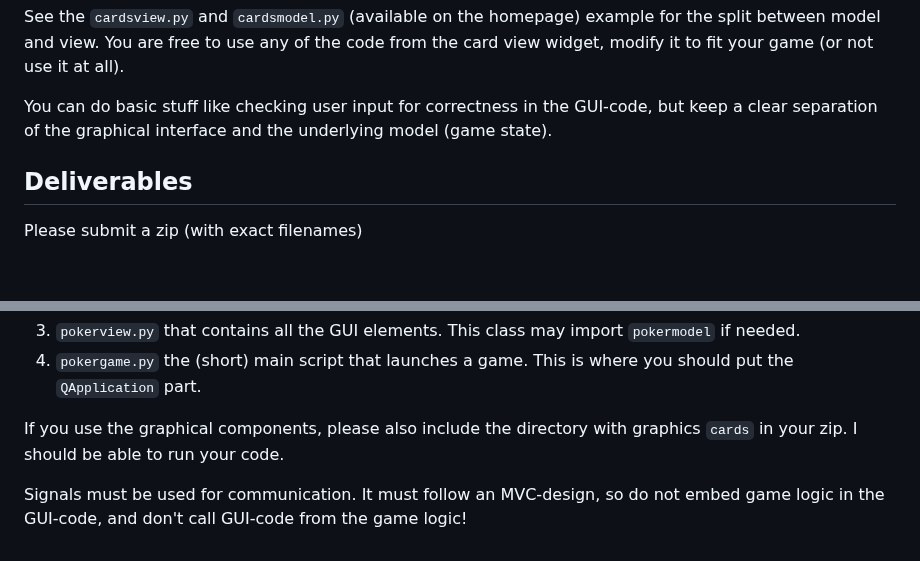
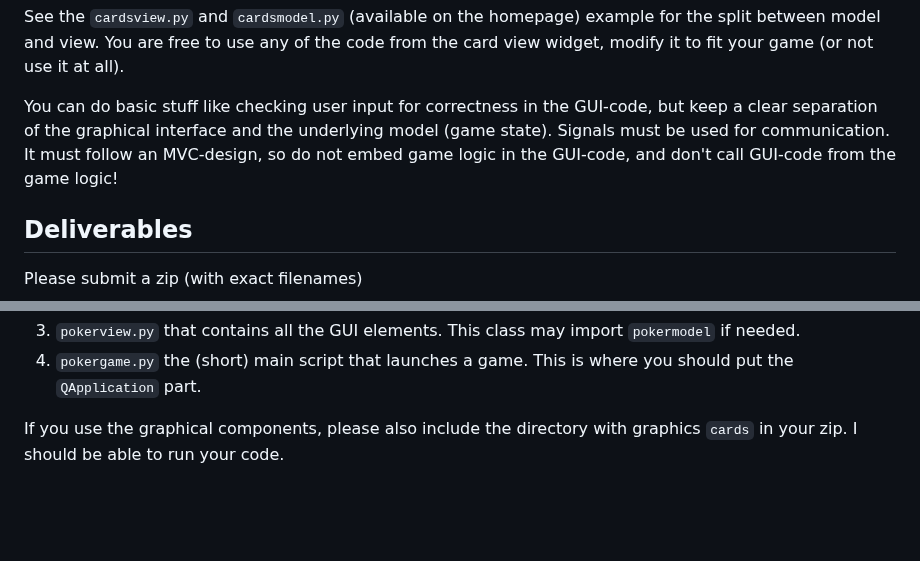
Before and after one commit to Micket/pycourse, a Markdown page: computer_assignments/assignment3/assignment3.md, 2 parts joined by grey strips. Rendered like a GitHub page; blank space fills up the shorter version.

Commit message:
Move requirements before deliverables in assignment3

```diff
--- a/computer_assignments/assignment3/assignment3.md
+++ b/computer_assignments/assignment3/assignment3.md
@@ -43,6 +43,7 @@ See the `cardsview.py` and `cardsmodel.py` (available on the homepage) example f
 You are free to use any of the code from the card view widget, modify it to fit your game (or not use it at all).
 
 You can do basic stuff like checking user input for correctness in the GUI-code, but keep a clear separation of the graphical interface and the underlying model (game state).
+Signals must be used for communication. It must follow an MVC-design, so do not embed game logic in the GUI-code, and don't call GUI-code from the game logic!
 
 ## Deliverables
 Please submit a zip (with exact filenames)
@@ -53,5 +54,3 @@ Please submit a zip (with exact filenames)
 4. `pokergame.py` the (short) main script that launches a game. This is where you should put the `QApplication` part.
 
 If you use the graphical components, please also include the directory with graphics `cards` in your zip. I should be able to run your code.
-
-Signals must be used for communication. It must follow an MVC-design, so do not embed game logic in the GUI-code, and don't call GUI-code from the game logic!
```
